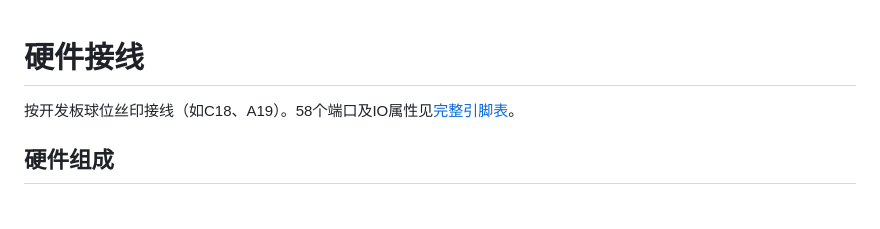
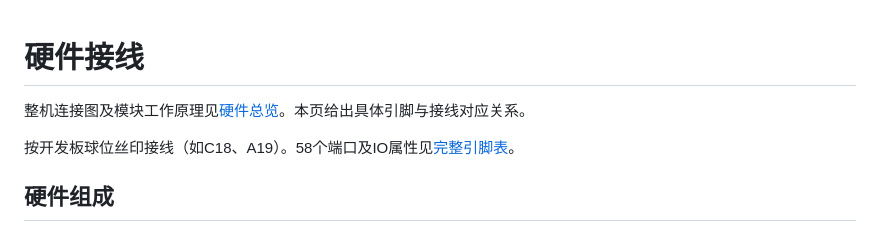
Before and after one commit to user-lqt/gowin-fpga-instrument-138k, a Markdown page: docs/HARDWARE.md, the part around the change. GitHub-like rendering; blank space fills up the shorter version.

```diff
--- a/docs/HARDWARE.md
+++ b/docs/HARDWARE.md
@@ -1,4 +1,6 @@
 # 硬件接线
+
+整机连接图及模块工作原理见[硬件总览](HARDWARE_OVERVIEW.md)。本页给出具体引脚与接线对应关系。
 
 按开发板球位丝印接线（如C18、A19）。58个端口及IO属性见[完整引脚表](PINOUT.md)。
 
```
Also changed, not shown: README.md (+3 -0 lines), docs/HARDWARE_OVERVIEW.md (added, +186 -0 lines), docs/figures/hardware_overview.png (added), 2 other files.
